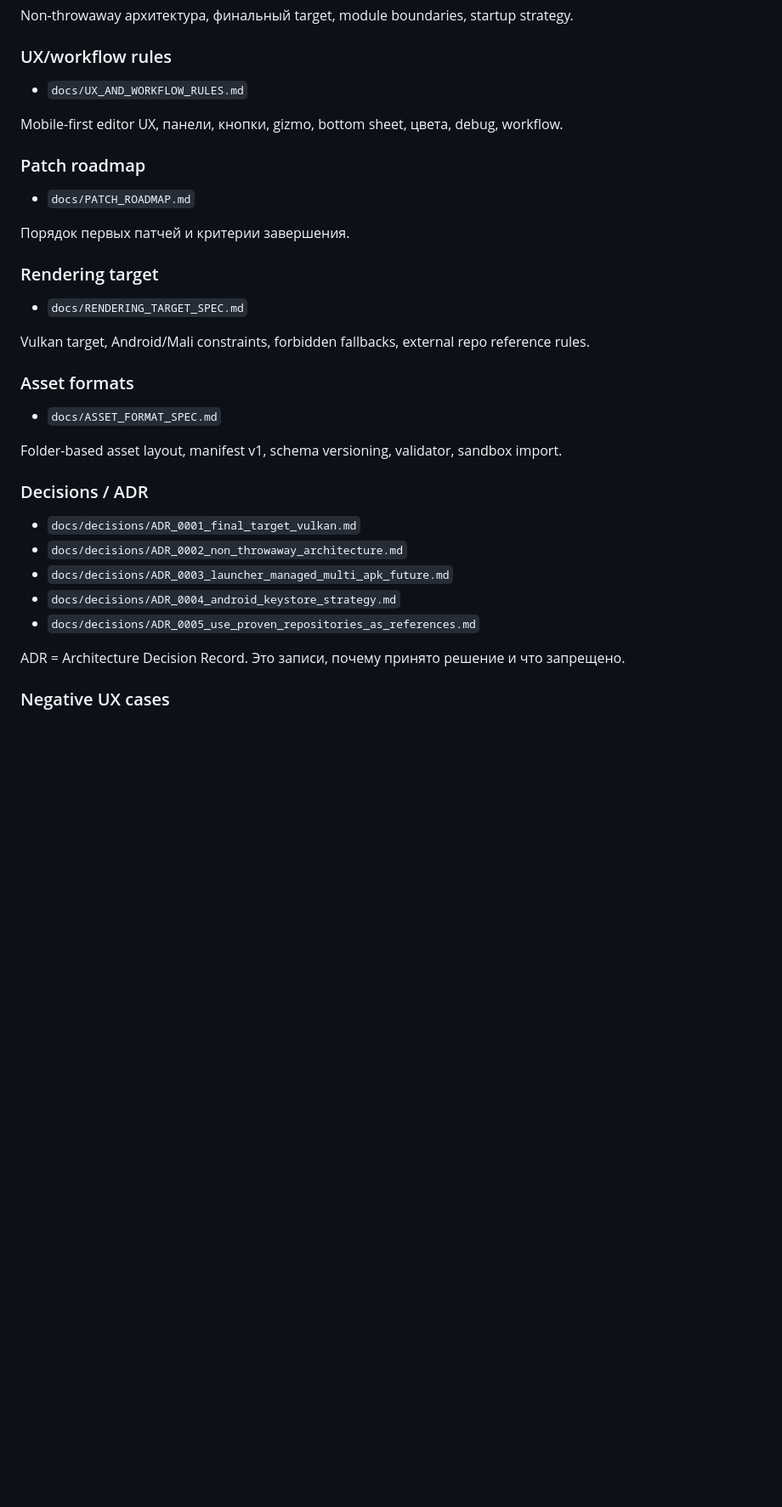
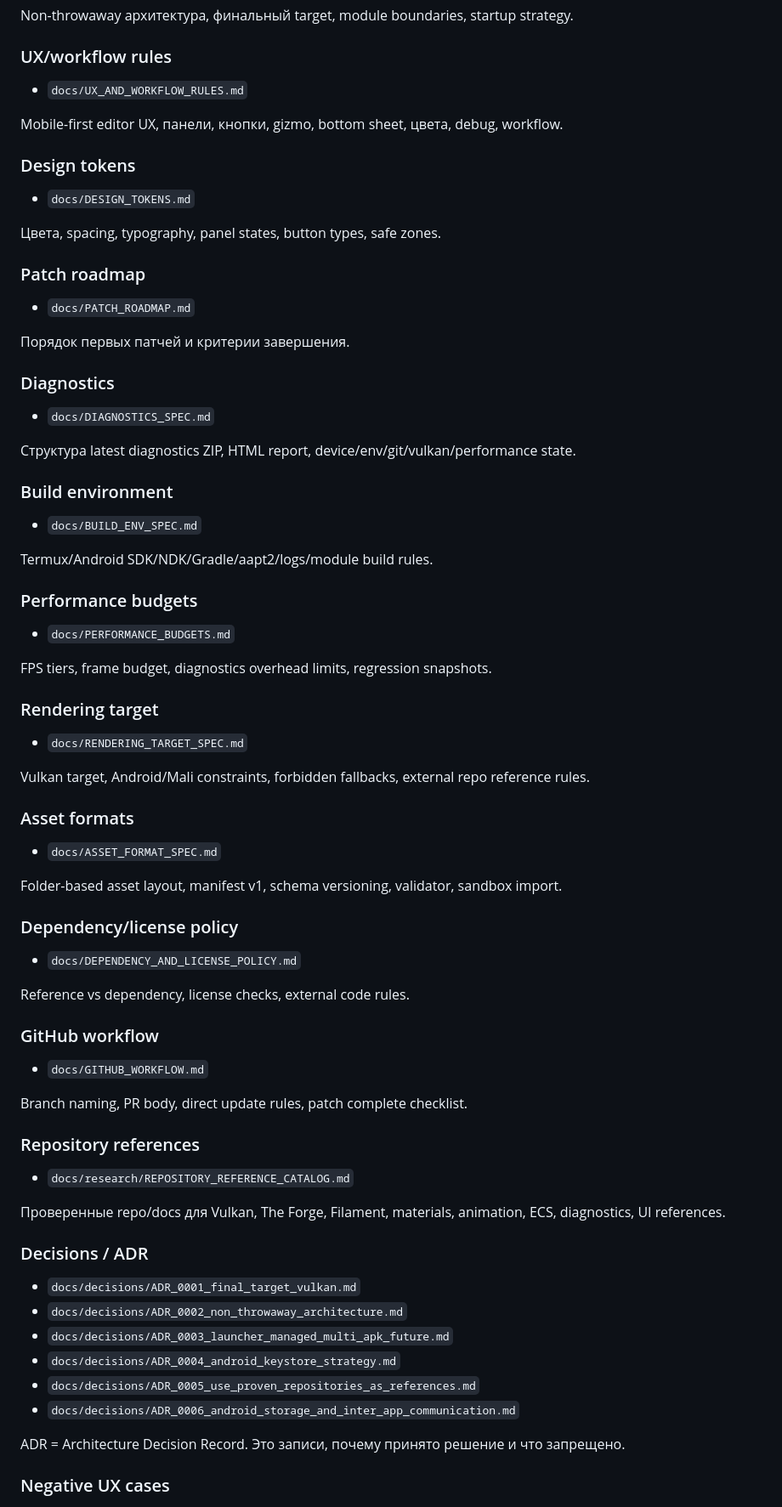
Before and after one commit to AsArtilluman8/SOLUM-Platform, a Markdown page: docs/PROJECT_MEMORY_INDEX.md, the part around one of its changes. Shown at 85% size. Rendered like a GitHub page; blank space fills up the shorter version.

Commit message:
P01: update memory index for operational specs

```diff
--- a/docs/PROJECT_MEMORY_INDEX.md
+++ b/docs/PROJECT_MEMORY_INDEX.md
@@ -74,11 +92,35 @@ Non-throwaway архитектура, финальный target, module boundari
 
 Mobile-first editor UX, панели, кнопки, gizmo, bottom sheet, цвета, debug, workflow.
 
+### Design tokens
+
+- `docs/DESIGN_TOKENS.md`
+
+Цвета, spacing, typography, panel states, button types, safe zones.
+
 ### Patch roadmap
 
 - `docs/PATCH_ROADMAP.md`
 
 Порядок первых патчей и критерии завершения.
+
+### Diagnostics
+
+- `docs/DIAGNOSTICS_SPEC.md`
+
+Структура latest diagnostics ZIP, HTML report, device/env/git/vulkan/performance state.
+
+### Build environment
+
+- `docs/BUILD_ENV_SPEC.md`
+
+Termux/Android SDK/NDK/Gradle/aapt2/logs/module build rules.
+
+### Performance budgets
+
+- `docs/PERFORMANCE_BUDGETS.md`
+
+FPS tiers, frame budget, diagnostics overhead limits, regression snapshots.
 
 ### Rendering target
 
@@ -92,6 +134,24 @@ Vulkan target, Android/Mali constraints, forbidden fallbacks, external repo refe
 
 Folder-based asset layout, manifest v1, schema versioning, validator, sandbox import.
 
+### Dependency/license policy
+
+- `docs/DEPENDENCY_AND_LICENSE_POLICY.md`
+
+Reference vs dependency, license checks, external code rules.
+
+### GitHub workflow
+
+- `docs/GITHUB_WORKFLOW.md`
+
+Branch naming, PR body, direct update rules, patch complete checklist.
+
+### Repository references
+
+- `docs/research/REPOSITORY_REFERENCE_CATALOG.md`
+
+Проверенные repo/docs для Vulkan, The Forge, Filament, materials, animation, ECS, diagnostics, UI references.
+
 ### Decisions / ADR
 
 - `docs/decisions/ADR_0001_final_target_vulkan.md`
@@ -99,6 +159,7 @@ Folder-based asset layout, manifest v1, schema versioning, validator, sandbox im
 - `docs/decisions/ADR_0003_launcher_managed_multi_apk_future.md`
 - `docs/decisions/ADR_0004_android_keystore_strategy.md`
 - `docs/decisions/ADR_0005_use_proven_repositories_as_references.md`
+- `docs/decisions/ADR_0006_android_storage_and_inter_app_communication.md`
 
 ADR = Architecture Decision Record. Это записи, почему принято решение и что запрещено.
 
```
Also changed, not shown: other parts of docs/PROJECT_MEMORY_INDEX.md (+22 -4 lines).
